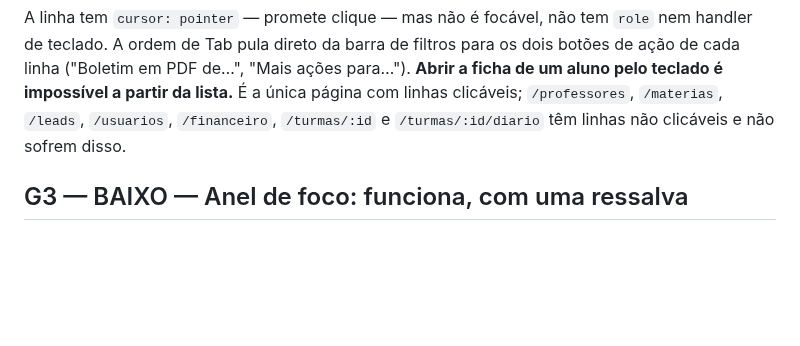
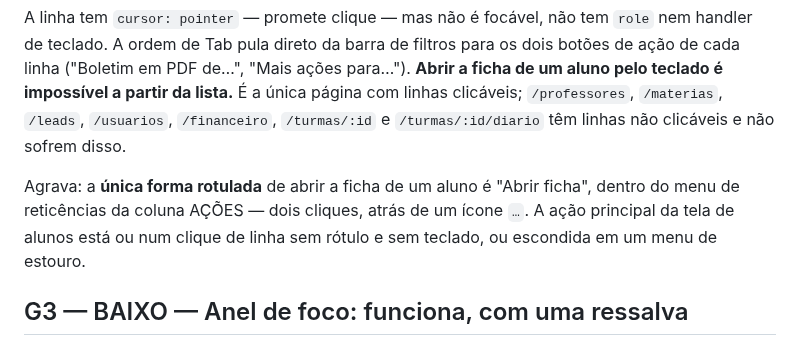
Before and after one commit to kafune/sistemaSeminario, a Markdown page: AUDITORIA_VISUAL.md, the part around one of its changes. Drawn GitHub-style; blank space fills up the shorter version.

```diff
--- a/AUDITORIA_VISUAL.md
+++ b/AUDITORIA_VISUAL.md
@@ -1127,6 +1142,11 @@ lista.** É a única página com linhas clicáveis; `/professores`, `/materias`,
 `/leads`, `/usuarios`, `/financeiro`, `/turmas/:id` e `/turmas/:id/diario` têm
 linhas não clicáveis e não sofrem disso.
 
+Agrava: a **única forma rotulada** de abrir a ficha de um aluno é "Abrir ficha",
+dentro do menu de reticências da coluna AÇÕES — dois cliques, atrás de um
+ícone `…`. A ação principal da tela de alunos está ou num clique de linha sem
+rótulo e sem teclado, ou escondida em um menu de estouro.
+
 ## G3 — BAIXO — Anel de foco: funciona, com uma ressalva
 
 O rastreamento de 26 tabulações em `/alunos` mostrou anel de foco correto
```
Also changed, not shown: other parts of AUDITORIA_VISUAL.md (+27 -9 lines), docs/auditoria-visual/17-impressao-sem-folha-de-estilo.png (added), docs/auditoria-visual/18-coluna-nome-em-coral.png (added), docs/auditoria-visual/19-cabecalho-da-grade-de-notas.png (added), docs/auditoria-visual/20-quarto-vocabulario-de-escolha.png (added).
